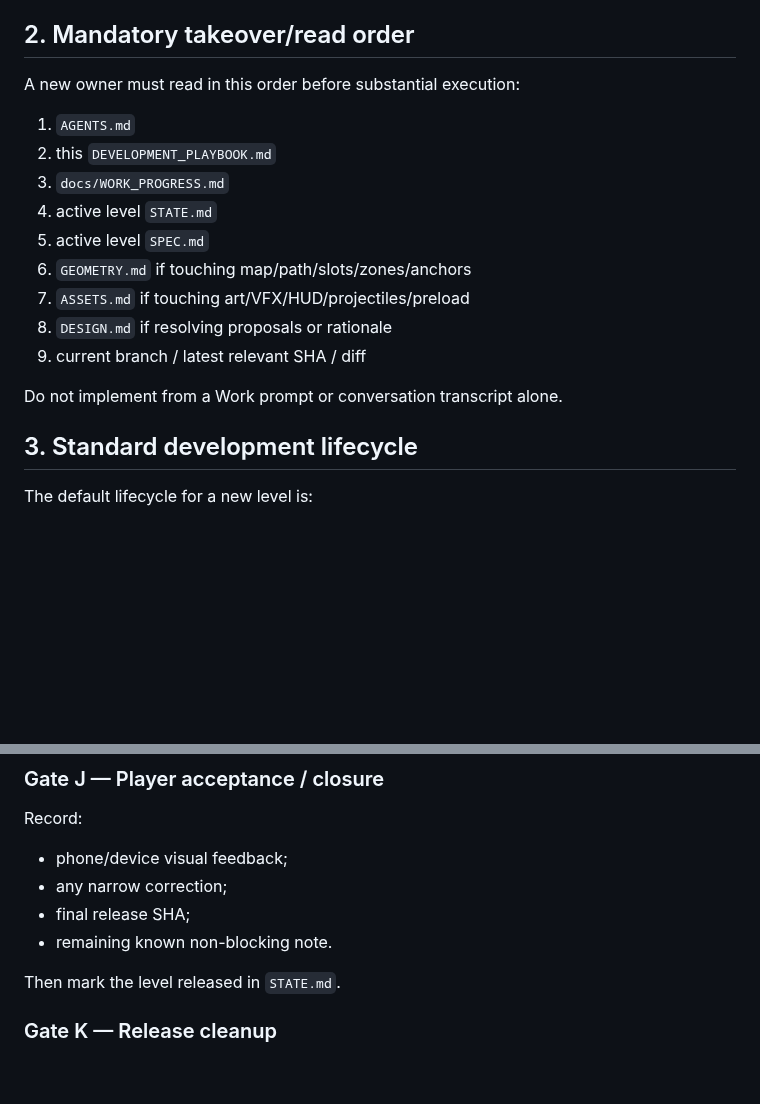
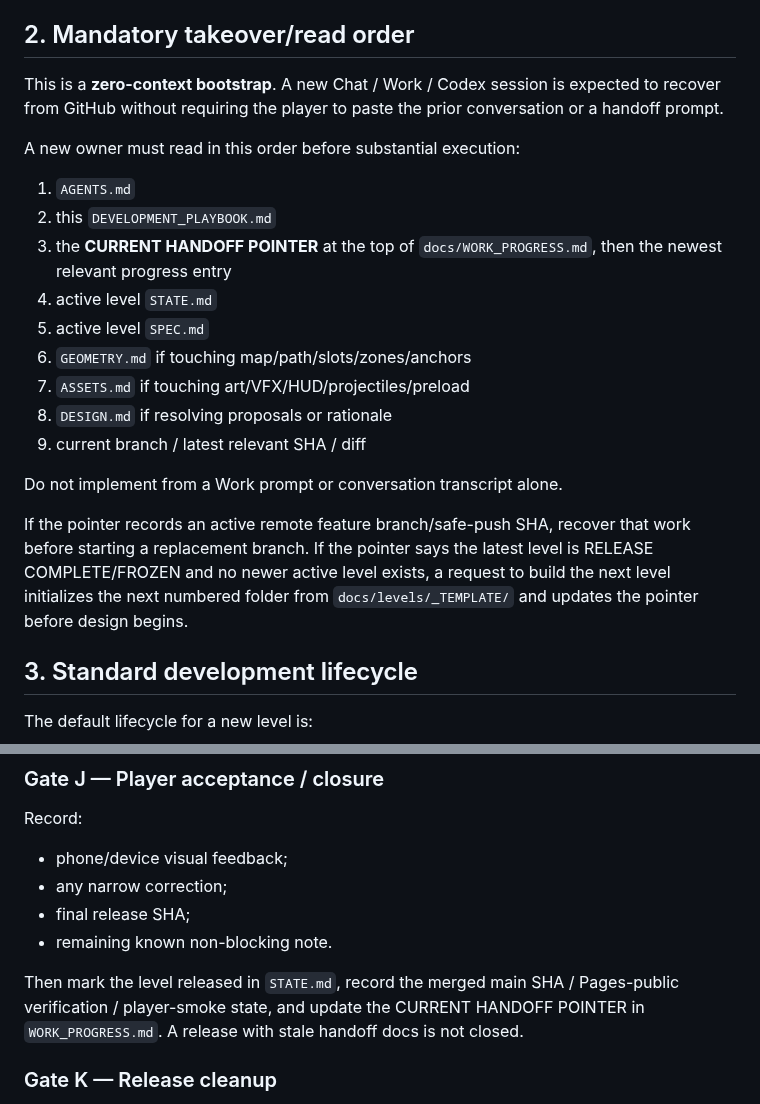
Before and after one commit to Hansen0318/shanhaijing-td, a Markdown page: docs/DEVELOPMENT_PLAYBOOK.md, 2 parts joined by grey strips. Rendered like a GitHub page; blank space fills up the shorter version.

Commit message:
docs: strengthen zero-context takeover playbook

```diff
--- a/docs/DEVELOPMENT_PLAYBOOK.md
+++ b/docs/DEVELOPMENT_PLAYBOOK.md
@@ -46,11 +46,13 @@ Interpretation:
 
 ## 2. Mandatory takeover/read order
 
+This is a **zero-context bootstrap**. A new Chat / Work / Codex session is expected to recover from GitHub without requiring the player to paste the prior conversation or a handoff prompt.
+
 A new owner must read in this order before substantial execution:
 
 1. `AGENTS.md`
 2. this `DEVELOPMENT_PLAYBOOK.md`
-3. `docs/WORK_PROGRESS.md`
+3. the **CURRENT HANDOFF POINTER** at the top of `docs/WORK_PROGRESS.md`, then the newest relevant progress entry
 4. active level `STATE.md`
 5. active level `SPEC.md`
 6. `GEOMETRY.md` if touching map/path/slots/zones/anchors
@@ -59,6 +61,8 @@ A new owner must read in this order before substantial execution:
 9. current branch / latest relevant SHA / diff
 
 Do not implement from a Work prompt or conversation transcript alone.
+
+If the pointer records an active remote feature branch/safe-push SHA, recover that work before starting a replacement branch. If the pointer says the latest level is RELEASE COMPLETE/FROZEN and no newer active level exists, a request to build the next level initializes the next numbered folder from `docs/levels/_TEMPLATE/` and updates the pointer before design begins.
 
 ## 3. Standard development lifecycle
 
@@ -169,7 +173,7 @@ Record:
 - final release SHA;
 - remaining known non-blocking note.
 
-Then mark the level released in `STATE.md`.
+Then mark the level released in `STATE.md`, record the merged main SHA / Pages-public verification / player-smoke state, and update the CURRENT HANDOFF POINTER in `WORK_PROGRESS.md`. A release with stale handoff docs is not closed.
 
 ### Gate K — Release cleanup
 After the release source is confirmed in `main` and Pages, and no unique unmerged work remains:
```
